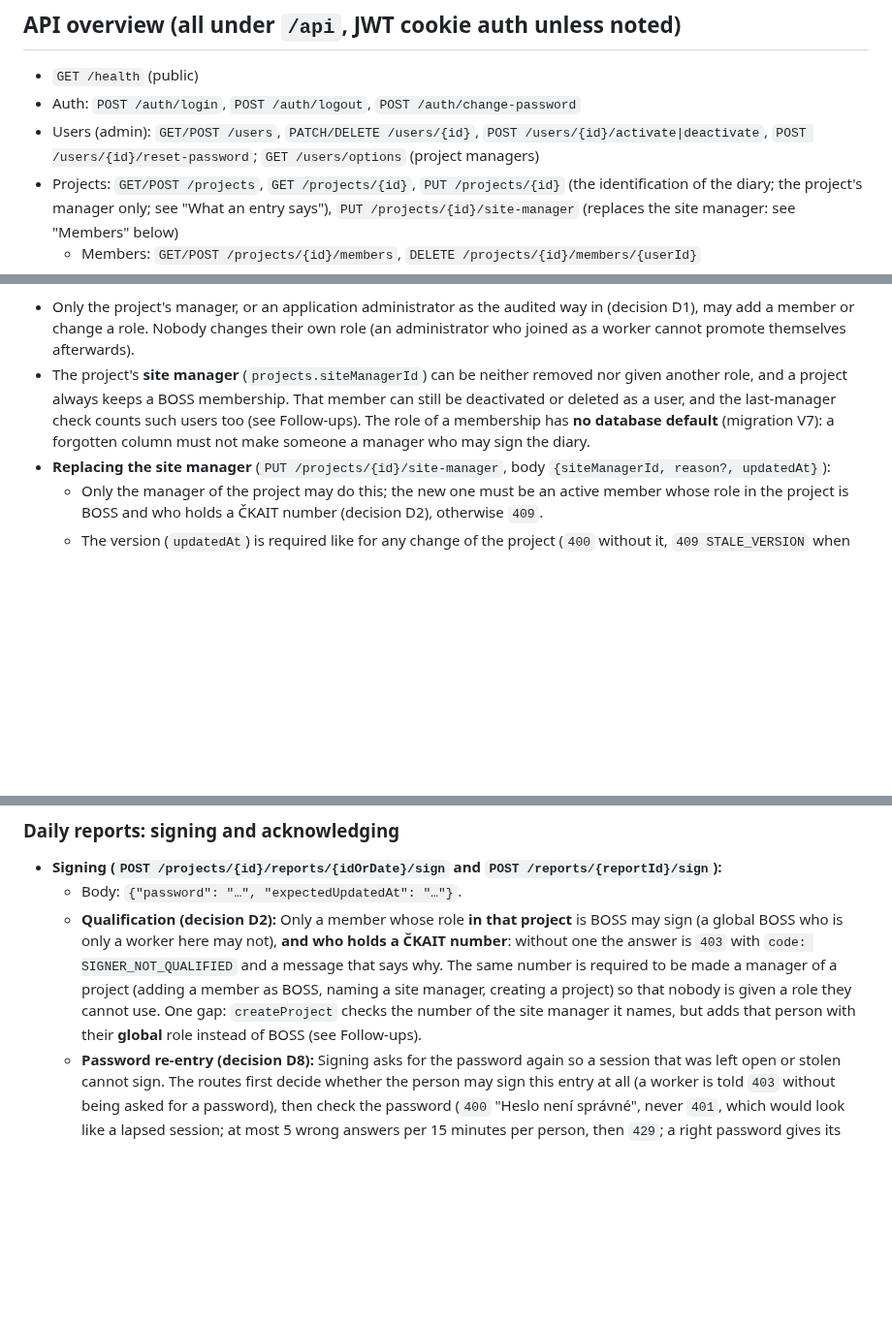
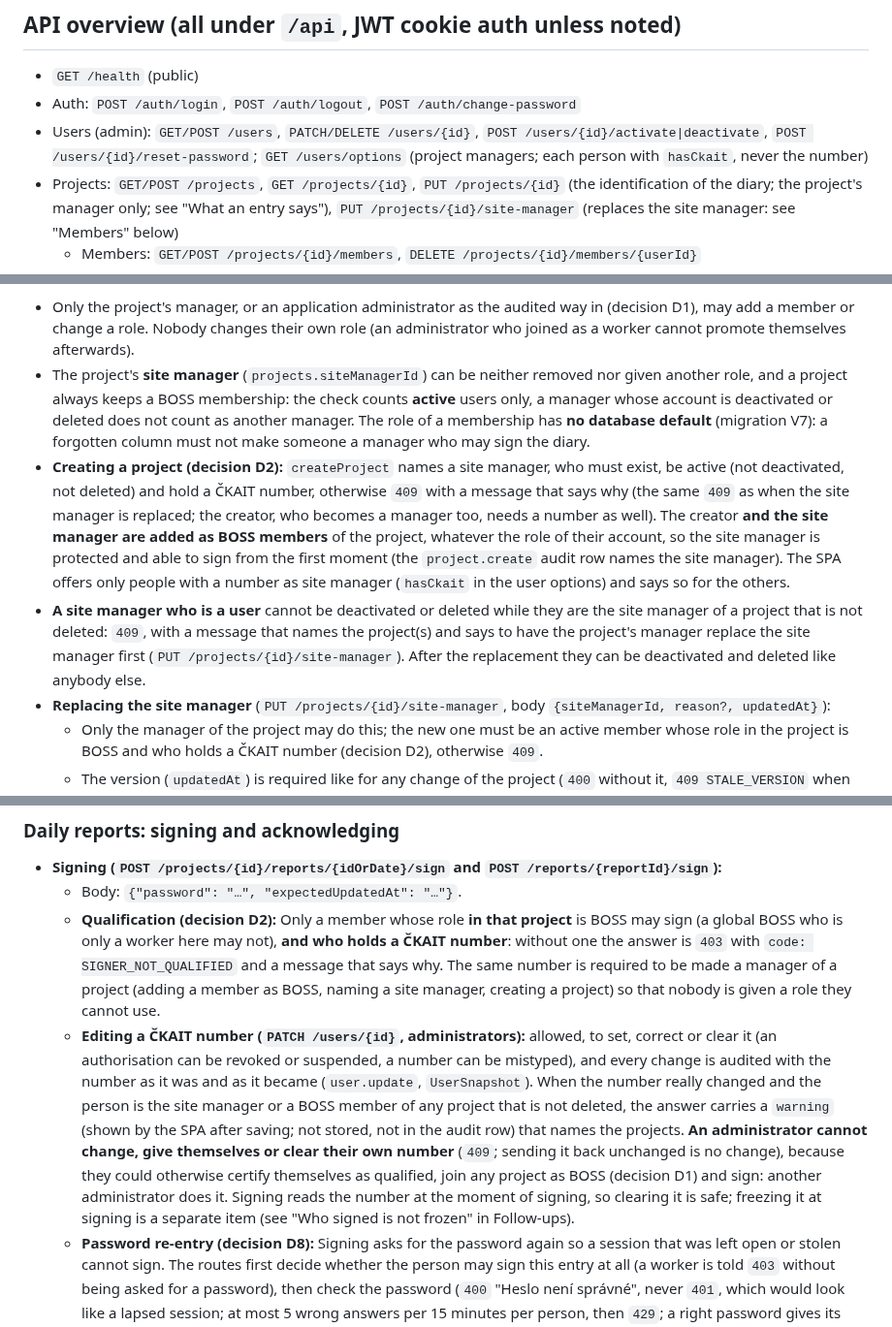
Before and after one commit to simontom/stavebni-denik, a Markdown page: PROJECT.md, 3 parts joined by grey strips. Shown at 97% size. Drawn GitHub-style; blank space fills up the shorter version.

```diff
--- a/PROJECT.md
+++ b/PROJECT.md
@@ -106,7 +107,7 @@ Login creates a server-side session (table `sessions`, valid for 12 hours) and s
 
 - `GET /health` (public)
 - Auth: `POST /auth/login`, `POST /auth/logout`, `POST /auth/change-password`
-- Users (admin): `GET/POST /users`, `PATCH/DELETE /users/{id}`, `POST /users/{id}/activate|deactivate`, `POST /users/{id}/reset-password`; `GET /users/options` (project managers)
+- Users (admin): `GET/POST /users`, `PATCH/DELETE /users/{id}`, `POST /users/{id}/activate|deactivate`, `POST /users/{id}/reset-password`; `GET /users/options` (project managers; each person with `hasCkait`, never the number)
 - Projects: `GET/POST /projects`, `GET /projects/{id}`, `PUT /projects/{id}` (the identification of the diary; the project's manager only; see "What an entry says"), `PUT /projects/{id}/site-manager` (replaces the site manager: see "Members" below)
   - Members: `GET/POST /projects/{id}/members`, `DELETE /projects/{id}/members/{userId}`
   - Authorized persons: `GET/POST /projects/{id}/authorized-persons`, `POST /authorized-persons/{id}/revoke`
@@ -145,7 +146,9 @@ What each project role may do (the matrix is pinned by `RbacTest`):
 **Members:**
 
 - Only the project's manager, or an application administrator as the audited way in (decision D1), may add a member or change a role. Nobody changes their own role (an administrator who joined as a worker cannot promote themselves afterwards).
-- The project's **site manager** (`projects.siteManagerId`) can be neither removed nor given another role, and a project always keeps a BOSS membership. That member can still be deactivated or deleted as a user, and the last-manager check counts such users too (see Follow-ups). The role of a membership has **no database default** (migration V7): a forgotten column must not make someone a manager who may sign the diary.
+- The project's **site manager** (`projects.siteManagerId`) can be neither removed nor given another role, and a project always keeps a BOSS membership: the check counts **active** users only, a manager whose account is deactivated or deleted does not count as another manager. The role of a membership has **no database default** (migration V7): a forgotten column must not make someone a manager who may sign the diary.
+- **Creating a project (decision D2):** `createProject` names a site manager, who must exist, be active (not deactivated, not deleted) and hold a ČKAIT number, otherwise `409` with a message that says why (the same `409` as when the site manager is replaced; the creator, who becomes a manager too, needs a number as well). The creator **and the site manager are added as BOSS members** of the project, whatever the role of their account, so the site manager is protected and able to sign from the first moment (the `project.create` audit row names the site manager). The SPA offers only people with a number as site manager (`hasCkait` in the user options) and says so for the others.
+- **A site manager who is a user** cannot be deactivated or deleted while they are the site manager of a project that is not deleted: `409`, with a message that names the project(s) and says to have the project's manager replace the site manager first (`PUT /projects/{id}/site-manager`). After the replacement they can be deactivated and deleted like anybody else.
 - **Replacing the site manager** (`PUT /projects/{id}/site-manager`, body `{siteManagerId, reason?, updatedAt}`):
   - Only the manager of the project may do this; the new one must be an active member whose role in the project is BOSS and who holds a ČKAIT number (decision D2), otherwise `409`.
   - The version (`updatedAt`) is required like for any change of the project (`400` without it, `409 STALE_VERSION` when the project changed meanwhile).
@@ -162,7 +165,8 @@ What each project role may do (the matrix is pinned by `RbacTest`):
 
 - **Signing (`POST /projects/{id}/reports/{idOrDate}/sign` and `POST /reports/{reportId}/sign`):**
   - Body: `{"password": "…", "expectedUpdatedAt": "…"}`.
-  - **Qualification (decision D2):** Only a member whose role **in that project** is BOSS may sign (a global BOSS who is only a worker here may not), **and who holds a ČKAIT number**: without one the answer is `403` with `code: SIGNER_NOT_QUALIFIED` and a message that says why. The same number is required to be made a manager of a project (adding a member as BOSS, naming a site manager, creating a project) so that nobody is given a role they cannot use. One gap: `createProject` checks the number of the site manager it names, but adds that person with their **global** role instead of BOSS (see Follow-ups).
+  - **Qualification (decision D2):** Only a member whose role **in that project** is BOSS may sign (a global BOSS who is only a worker here may not), **and who holds a ČKAIT number**: without one the answer is `403` with `code: SIGNER_NOT_QUALIFIED` and a message that says why. The same number is required to be made a manager of a project (adding a member as BOSS, naming a site manager, creating a project) so that nobody is given a role they cannot use.
+  - **Editing a ČKAIT number (`PATCH /users/{id}`, administrators):** allowed, to set, correct or clear it (an authorisation can be revoked or suspended, a number can be mistyped), and every change is audited with the number as it was and as it became (`user.update`, `UserSnapshot`). When the number really changed and the person is the site manager or a BOSS member of any project that is not deleted, the answer carries a `warning` (shown by the SPA after saving; not stored, not in the audit row) that names the projects. **An administrator cannot change, give themselves or clear their own number** (`409`; sending it back unchanged is no change), because they could otherwise certify themselves as qualified, join any project as BOSS (decision D1) and sign: another administrator does it. Signing reads the number at the moment of signing, so clearing it is safe; freezing it at signing is a separate item (see "Who signed is not frozen" in Follow-ups).
   - **Password re-entry (decision D8):** Signing asks for the password again so a session that was left open or stolen cannot sign. The routes first decide whether the person may sign this entry at all (a worker is told `403` without being asked for a password), then check the password (`400` "Heslo není správné", never `401`, which would look like a lapsed session; at most 5 wrong answers per 15 minutes per person, then `429`; a right password gives its attempt back, like a login), then sign in one transaction.
   - **Signed once & numbered at signing (decision D11):** A report is signed **exactly once**: a second request answers `409` and changes nothing (signer and time stay). The number of the entry in the diary is given at that moment: the Nth signed entry of a project is number N, so the signed entries follow one another without gaps however many drafts were started and abandoned; a draft has no number (`sequenceNumber` is `null` in the API, empty in the CSV of `CsvExportService`, which has no route, `"zatím bez čísla"` on a draft PDF). The number is assigned under the audit lock, is part of what the signature covers, and is checked by a database trigger (V13: the number given at signing must be the next one of the project; a signed entry must have one; a draft cannot be given one). Entries signed before V13 keep the number they were signed with. Numbers follow the order of signing, not the order of the days. A non-member gets `403`.
 - **What a signature covers:**
```
Also changed, not shown: other parts of PROJECT.md (+1 -1 lines), docs/REVIEW-AND-PLAN.md (+15 -15 lines).
